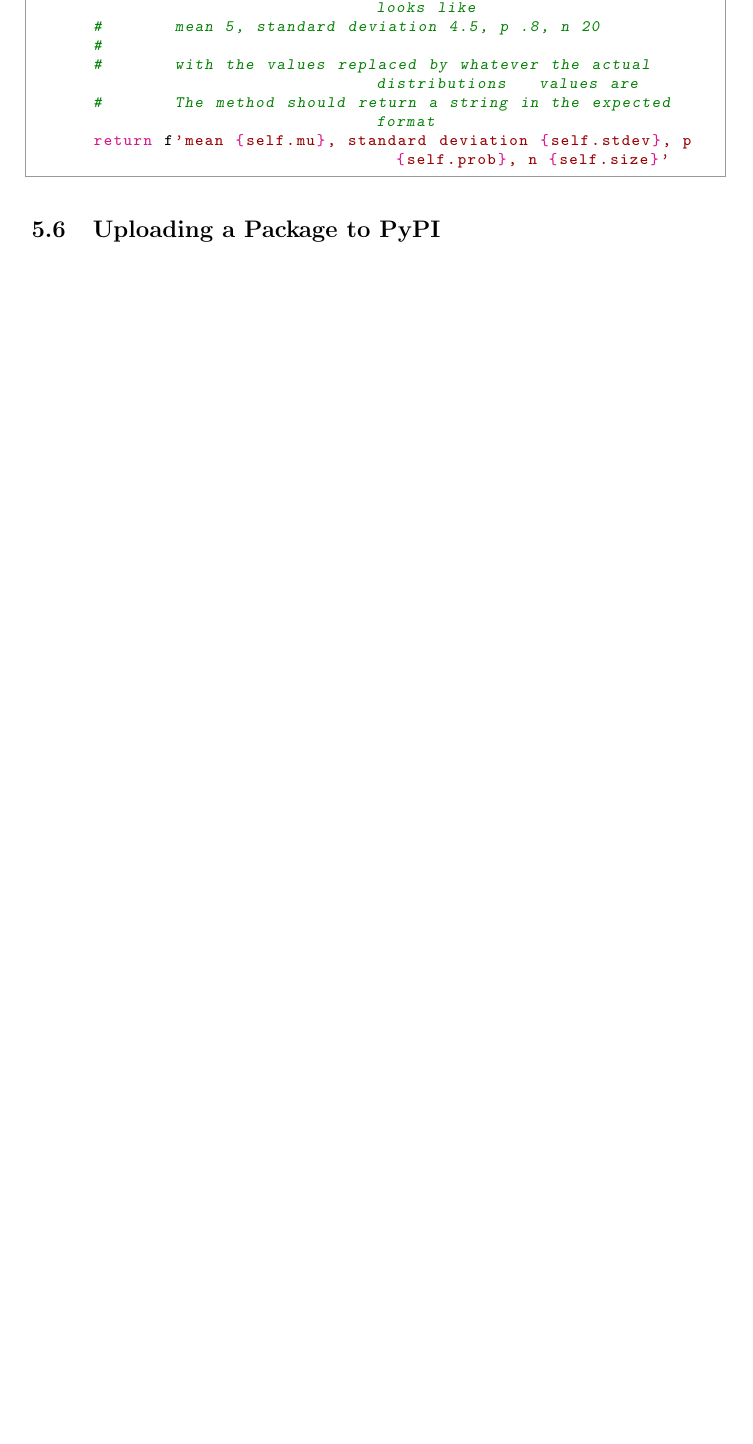
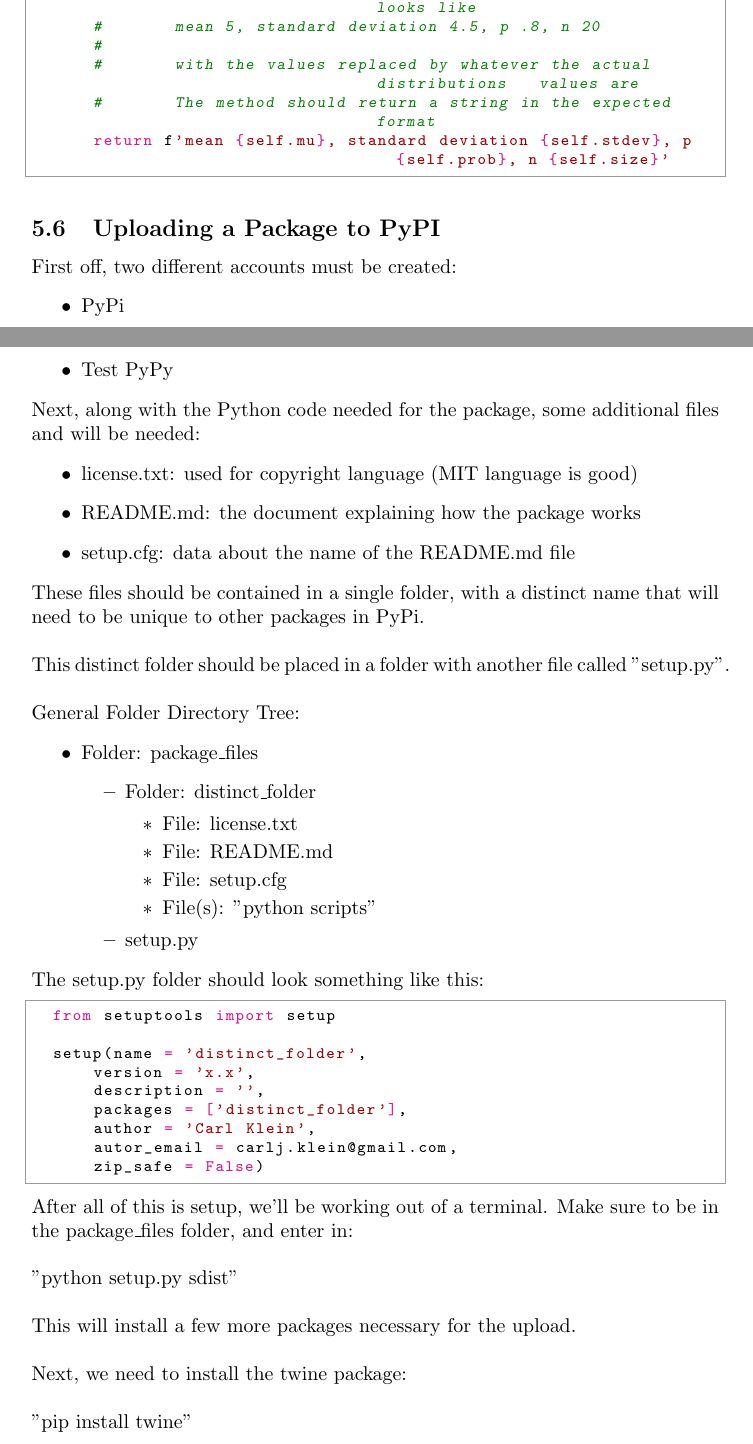
Before and after one commit to clickityKlein/Data-Science-Notebook, a LaTeX document (Programming/Python/Object_Oriented_Programming/LaTeX/OOP.tex, which reads Programming/Python/Object_Oriented_Programming/LaTeX/concept3.tex): part of page 19 of 20 before the commit and two parts of pages 19 and 20 of 22 after it, the two joined at a grey line, cut so that both start at the same text, the shorter picture padded with empty space. Compiled offline with pdfLaTeX.

Commit message:
Finished initial draft of uploading to PyPi in the OOP notes

```diff
--- a/Programming/Python/Object_Oriented_Programming/LaTeX/concept3.tex
+++ b/Programming/Python/Object_Oriented_Programming/LaTeX/concept3.tex
@@ -684,3 +684,63 @@ Next up, we add more variability with the Binomial distribution.
 
 
 \subsection{Uploading a Package to PyPI}
+First off, two different accounts must be created:
+\begin{itemize}
+	\item \href{pypi.org}{PyPi}
+	\item \href{test.pypy.org}{Test PyPy}
+\end{itemize}
+
+Next, along with the Python code needed for the package, some additional files and will be needed:
+\begin{itemize}
+	\item license.txt: used for copyright language (MIT language is good)
+	\item README.md: the document explaining how the package works
+	\item setup.cfg: data about the name of the README.md file
+\end{itemize}
+
+These files should be contained in a single folder, with a distinct name that will need to be unique to other packages in PyPi.
+\\
+
+This distinct folder should be placed in a folder with another file called "setup.py".
+\\
+
+General Folder Directory Tree:
+\begin{itemize}
+	\item Folder: package\_files
+	\begin{itemize}
+		\item Folder: distinct\_folder
+		\begin{itemize}
+			\item File: license.txt
+			\item File: README.md
+			\item File: setup.cfg
+			\item File(s): "python scripts"
+		\end{itemize}
+		\item setup.py
+	\end{itemize}
+\end{itemize}
+
+The setup.py folder should look something like this:
+\begin{python}
+	from setuptools import setup
+
+	setup(name = 'distinct_folder',
+		  version = 'x.x',
+		  description = '',
+		  packages = ['distinct_folder'],
+		  author = 'Carl Klein',
+		  autor_email = carlj.klein@gmail.com,
+		  zip_safe = False)
+\end{python}
+
+After all of this is setup, we'll be working out of a terminal. Make sure to be in the package\_files folder, and enter in:
+\\
+
+"python setup.py sdist"
+\\
+
+This will install a few more packages necessary for the upload.
+\\
+
+Next, we need to install the twine package:
+\\
+
+"pip install twine"
```
Also changed, not shown: Programming/Python/Object_Oriented_Programming/LaTeX/OOP.pdf, Programming/Python/Object_Oriented_Programming/LaTeX/concept3.tex (37 more changed lines), 3 other files.
